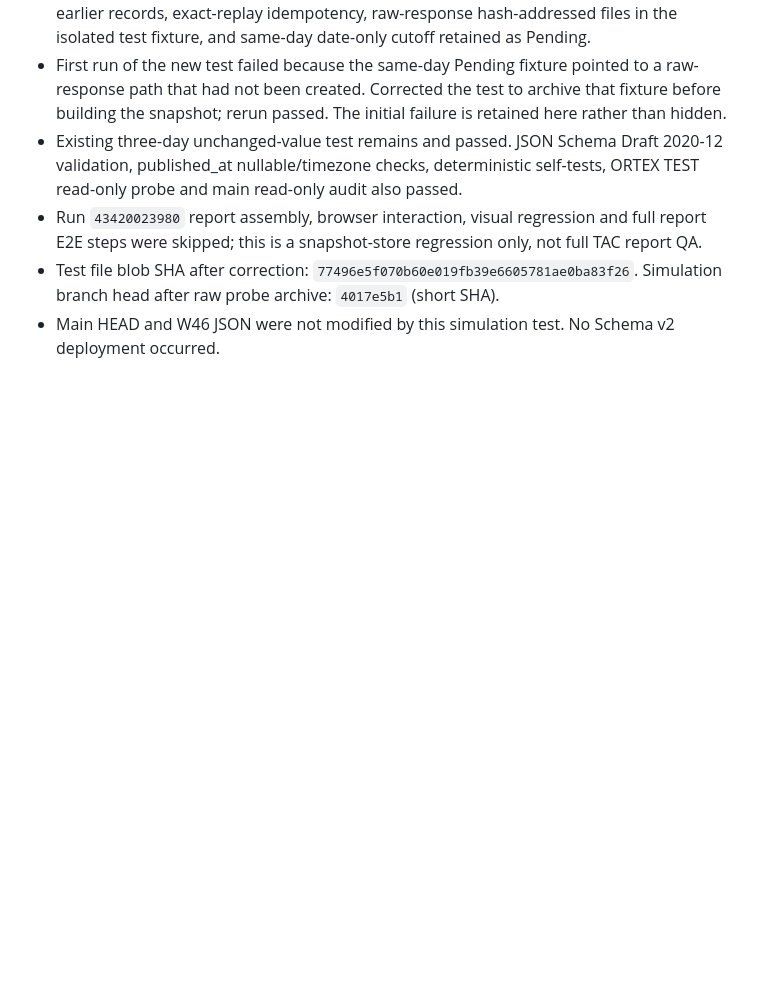
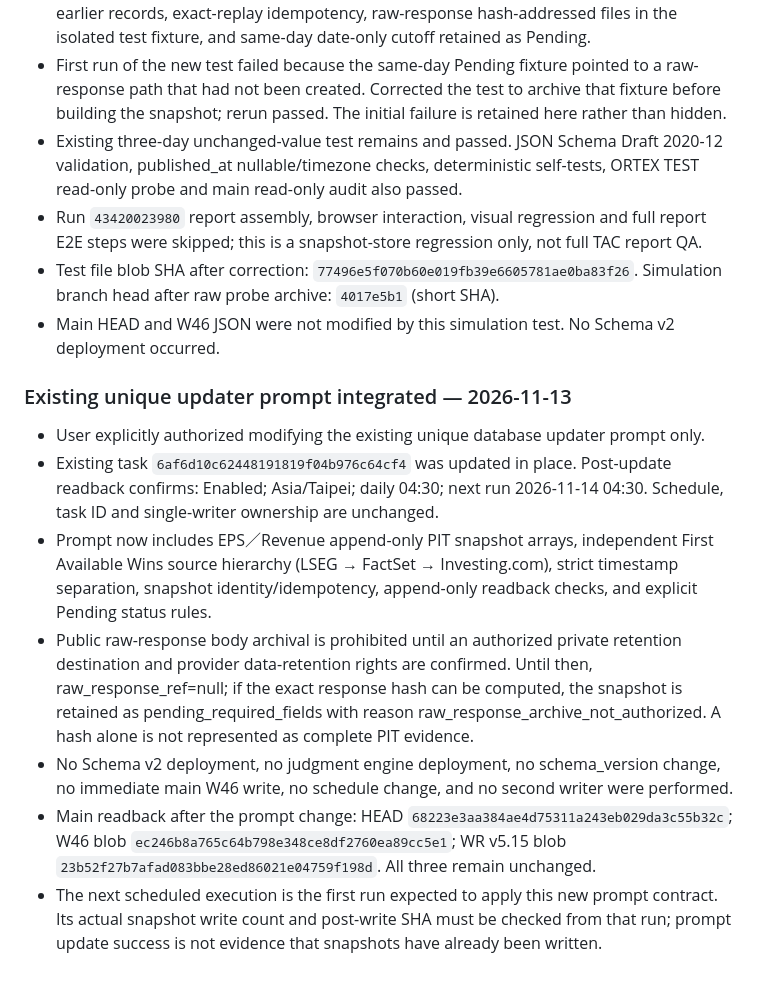
Before and after one commit to lion-invlab/lion-invlab.github.io, a Markdown page: simulation-lab/analysis/earnings-schema-audit-2026-11-13.md, the part around the change. Rendered like a GitHub page; blank space fills up the shorter version.

Commit message:
docs(sim): record authorised PIT updater prompt integration

```diff
--- a/simulation-lab/analysis/earnings-schema-audit-2026-11-13.md
+++ b/simulation-lab/analysis/earnings-schema-audit-2026-11-13.md
@@ -310,3 +310,14 @@ ORTEX TEST 的技術連線與基本欄位可用性已實測成功；但 TEST 的
 - Run `43420023980` report assembly, browser interaction, visual regression and full report E2E steps were skipped; this is a snapshot-store regression only, not full TAC report QA.
 - Test file blob SHA after correction: `77496e5f070b60e019fb39e6605781ae0ba83f26`. Simulation branch head after raw probe archive: `4017e5b1` (short SHA).
 - Main HEAD and W46 JSON were not modified by this simulation test. No Schema v2 deployment occurred.
+
+
+### Existing unique updater prompt integrated — 2026-11-13
+
+- User explicitly authorized modifying the existing unique database updater prompt only.
+- Existing task `6af6d10c62448191819f04b976c64cf4` was updated in place. Post-update readback confirms: Enabled; Asia/Taipei; daily 04:30; next run 2026-11-14 04:30. Schedule, task ID and single-writer ownership are unchanged.
+- Prompt now includes EPS／Revenue append-only PIT snapshot arrays, independent First Available Wins source hierarchy (LSEG → FactSet → Investing.com), strict timestamp separation, snapshot identity/idempotency, append-only readback checks, and explicit Pending status rules.
+- Public raw-response body archival is prohibited until an authorized private retention destination and provider data-retention rights are confirmed. Until then, raw_response_ref=null; if the exact response hash can be computed, the snapshot is retained as pending_required_fields with reason raw_response_archive_not_authorized. A hash alone is not represented as complete PIT evidence.
+- No Schema v2 deployment, no judgment engine deployment, no schema_version change, no immediate main W46 write, no schedule change, and no second writer were performed.
+- Main readback after the prompt change: HEAD `68223e3aa384ae4d75311a243eb029da3c55b32c`; W46 blob `ec246b8a765c64b798e348ce8df2760ea89cc5e1`; WR v5.15 blob `23b52f27b7afad083bbe28ed86021e04759f198d`. All three remain unchanged.
+- The next scheduled execution is the first run expected to apply this new prompt contract. Its actual snapshot write count and post-write SHA must be checked from that run; prompt update success is not evidence that snapshots have already been written.
```
